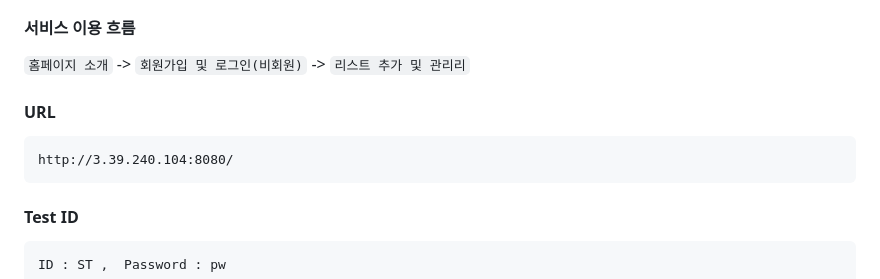
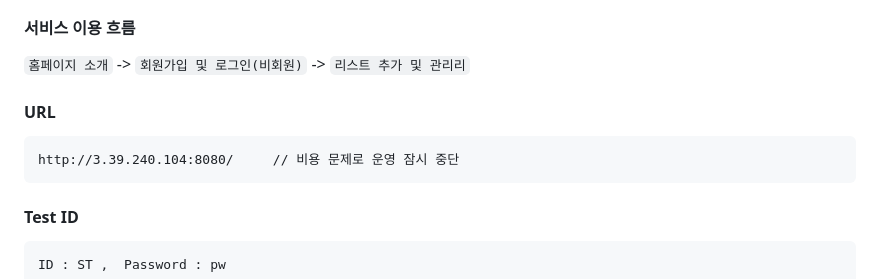
Before and after one commit to SeungTaeGit/CheckMate, a Markdown page: README.md, the part around the change. Rendered like a GitHub page.

````diff
--- a/README.md
+++ b/README.md
@@ -36,7 +36,7 @@
   `홈페이지 소개` -> `회원가입 및 로그인(비회원)` -> `리스트 추가 및 관리리`
   #### URL
   ```
-  http://3.39.240.104:8080/
+  http://3.39.240.104:8080/     // 비용 문제로 운영 잠시 중단
   ```
   #### Test ID
   ```
````
